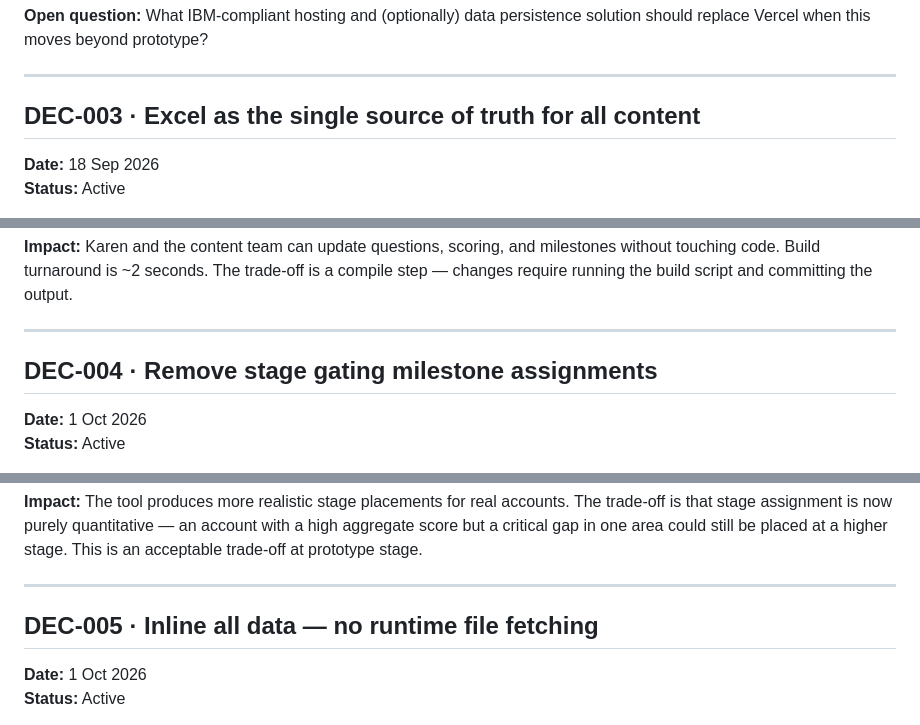
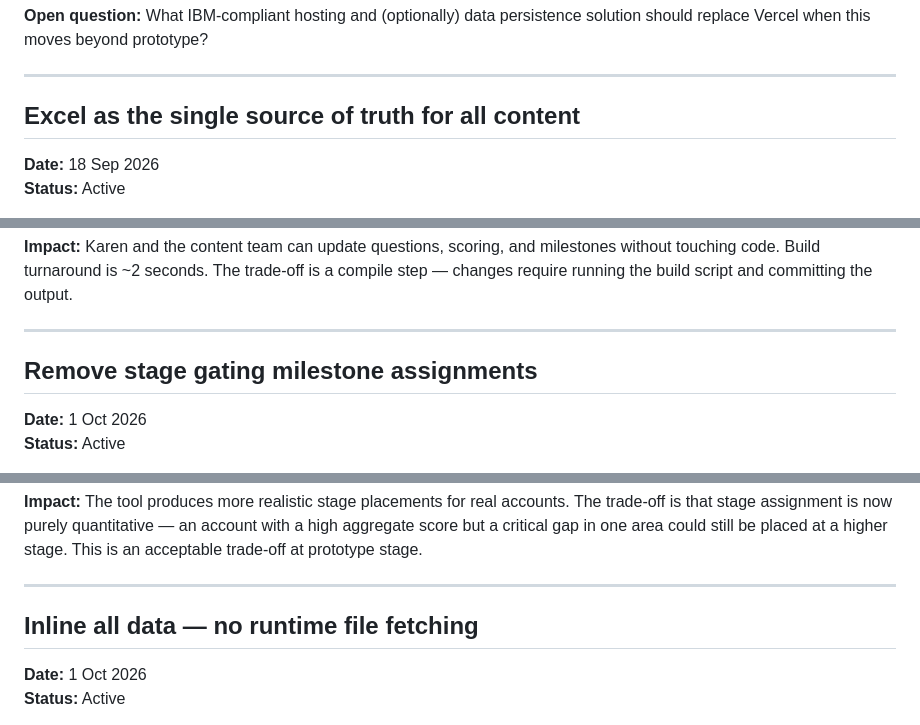
Before and after one commit to Sheeshcodes/M-GRAT-beta-vercel, a Markdown page: wiki/Decision-Log.md, 3 parts joined by grey strips. Drawn GitHub-style.

```diff
--- a/wiki/Decision-Log.md
+++ b/wiki/Decision-Log.md
@@ -30,7 +30,7 @@ A record of significant decisions made during the design and build of M-GRAT —
 
 ---
 
-## DEC-003 · Excel as the single source of truth for all content
+## Excel as the single source of truth for all content
 **Date:** 18 Sep 2026
 **Status:** Active
 
@@ -42,7 +42,7 @@ A record of significant decisions made during the design and build of M-GRAT —
 
 ---
 
-## DEC-004 · Remove stage gating milestone assignments
+## Remove stage gating milestone assignments
 **Date:** 1 Oct 2026
 **Status:** Active
 
@@ -54,7 +54,7 @@ A record of significant decisions made during the design and build of M-GRAT —
 
 ---
 
-## DEC-005 · Inline all data — no runtime file fetching
+## Inline all data — no runtime file fetching
 **Date:** 1 Oct 2026
 **Status:** Active
 
```
Also changed, not shown: other parts of wiki/Decision-Log.md (+5 -5 lines).
